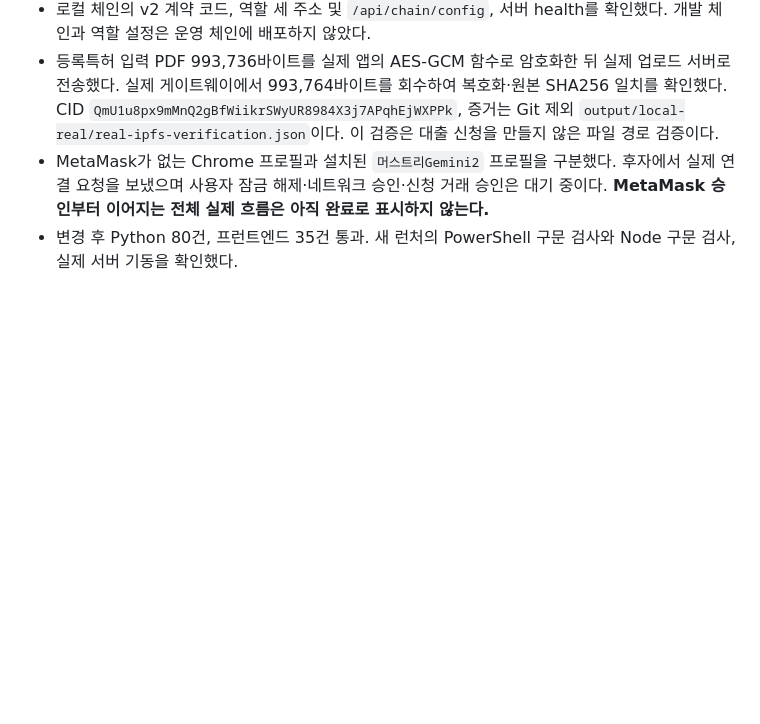
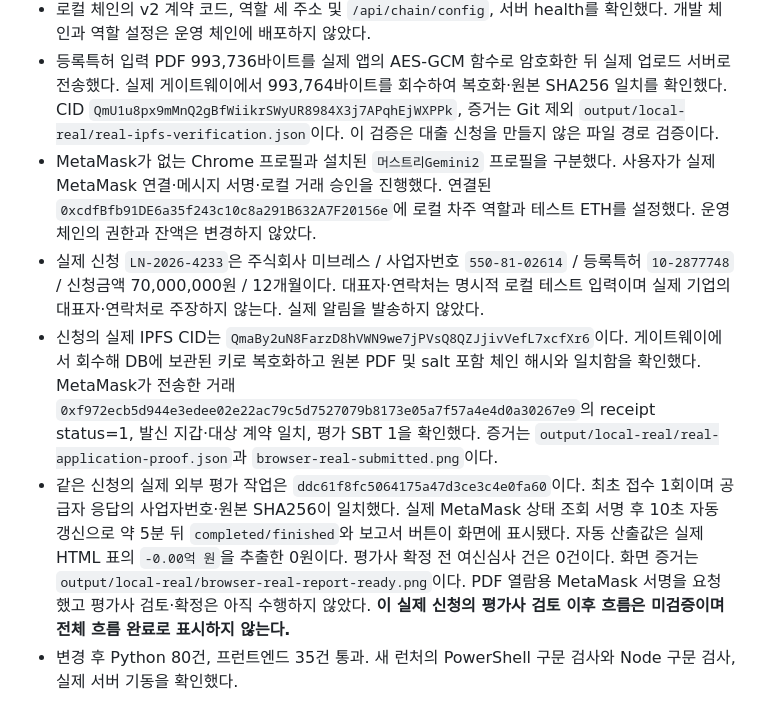
Before and after one commit to rich-hyun/IP-Loan-Demo, a Markdown page: server/LOAN_WORKFLOW_VALIDATION.md, the part around the change. Drawn GitHub-style; blank space fills up the shorter version.

Commit message:
docs: record real MetaMask IPFS and report generation verification

```diff
--- a/server/LOAN_WORKFLOW_VALIDATION.md
+++ b/server/LOAN_WORKFLOW_VALIDATION.md
@@ -67,5 +67,8 @@ TypeScript 프로젝트가 아니므로 별도의 타입 검사기는 없다.
 - 저장소 루트 `start-local.ps1`의 기본 실행을 `local-real.mjs`로 변경했다. 8003 UI, 8545 로컬 EVM RPC, 실제 `server.app`을 연결하며 `globalThis.ethereum` 주입이나 IPFS/평가 API monkeypatch가 없다. 관리자 페이지도 같은 API 기준을 사용한다. 기존 8002 QA 데이터는 보존했다.
 - 로컬 체인의 v2 계약 코드, 역할 세 주소 및 `/api/chain/config`, 서버 health를 확인했다. 개발 체인과 역할 설정은 운영 체인에 배포하지 않았다.
 - 등록특허 입력 PDF 993,736바이트를 실제 앱의 AES-GCM 함수로 암호화한 뒤 실제 업로드 서버로 전송했다. 실제 게이트웨이에서 993,764바이트를 회수하여 복호화·원본 SHA256 일치를 확인했다. CID `QmU1u8px9mMnQ2gBfWiikrSWyUR8984X3j7APqhEjWXPPk`, 증거는 Git 제외 `output/local-real/real-ipfs-verification.json`이다. 이 검증은 대출 신청을 만들지 않은 파일 경로 검증이다.
-- MetaMask가 없는 Chrome 프로필과 설치된 `머스트리Gemini2` 프로필을 구분했다. 후자에서 실제 연결 요청을 보냈으며 사용자 잠금 해제·네트워크 승인·신청 거래 승인은 대기 중이다. **MetaMask 승인부터 이어지는 전체 실제 흐름은 아직 완료로 표시하지 않는다.**
+- MetaMask가 없는 Chrome 프로필과 설치된 `머스트리Gemini2` 프로필을 구분했다. 사용자가 실제 MetaMask 연결·메시지 서명·로컬 거래 승인을 진행했다. 연결된 `0xcdfBfb91DE6a35f243c10c8a291B632A7F20156e`에 로컬 차주 역할과 테스트 ETH를 설정했다. 운영 체인의 권한과 잔액은 변경하지 않았다.
+- 실제 신청 `LN-2026-4233`은 주식회사 미브레스 / 사업자번호 `550-81-02614` / 등록특허 `10-2877748` / 신청금액 70,000,000원 / 12개월이다. 대표자·연락처는 명시적 로컬 테스트 입력이며 실제 기업의 대표자·연락처로 주장하지 않는다. 실제 알림을 발송하지 않았다.
+- 신청의 실제 IPFS CID는 `QmaBy2uN8FarzD8hVWN9we7jPVsQ8QZJjivVefL7xcfXr6`이다. 게이트웨이에서 회수해 DB에 보관된 키로 복호화하고 원본 PDF 및 salt 포함 체인 해시와 일치함을 확인했다. MetaMask가 전송한 거래 `0xf972ecb5d944e3edee02e22ac79c5d7527079b8173e05a7f57a4e4d0a30267e9`의 receipt status=1, 발신 지갑·대상 계약 일치, 평가 SBT 1을 확인했다. 증거는 `output/local-real/real-application-proof.json`과 `browser-real-submitted.png`이다.
+- 같은 신청의 실제 외부 평가 작업은 `ddc61f8fc5064175a47d3ce3c4e0fa60`이다. 최초 접수 1회이며 공급자 응답의 사업자번호·원본 SHA256이 일치했다. 실제 MetaMask 상태 조회 서명 후 10초 자동 갱신으로 약 5분 뒤 `completed/finished`와 보고서 버튼이 화면에 표시됐다. 자동 산출값은 실제 HTML 표의 `-0.00억 원`을 추출한 0원이다. 평가사 확정 전 여신심사 건은 0건이다. 화면 증거는 `output/local-real/browser-real-report-ready.png`이다. PDF 열람용 MetaMask 서명을 요청했고 평가사 검토·확정은 아직 수행하지 않았다. **이 실제 신청의 평가사 검토 이후 흐름은 미검증이며 전체 흐름 완료로 표시하지 않는다.**
 - 변경 후 Python 80건, 프런트엔드 35건 통과. 새 런처의 PowerShell 구문 검사와 Node 구문 검사, 실제 서버 기동을 확인했다.
```
